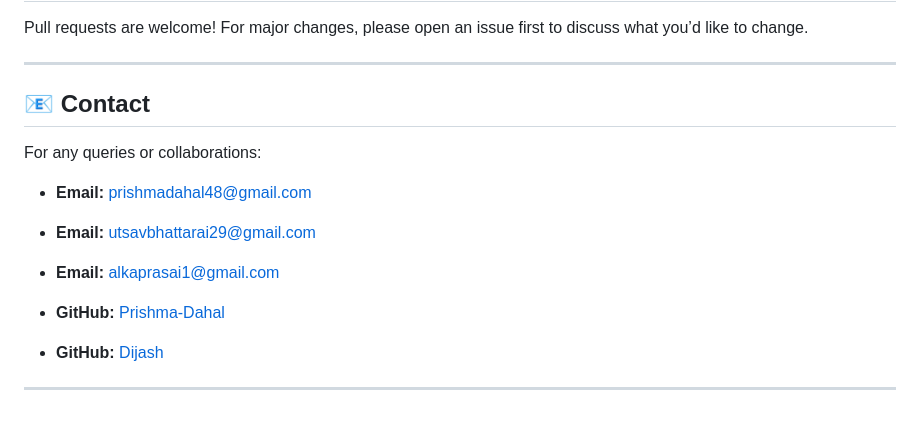
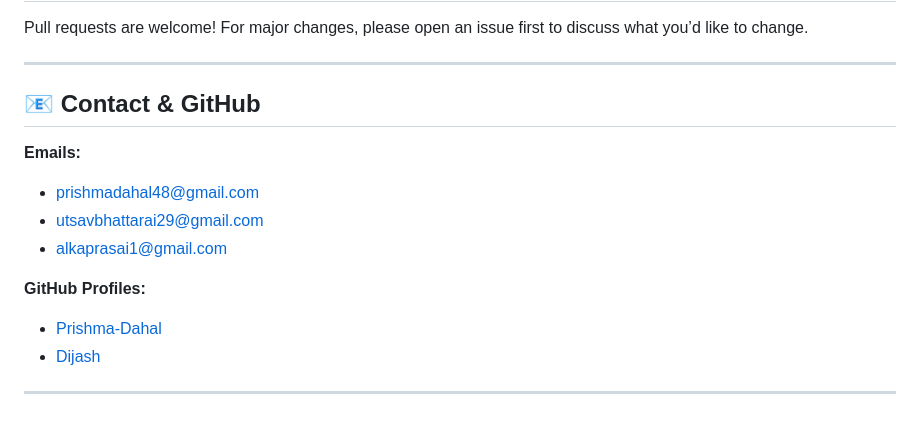
Before and after one commit to Dijash/Nirmaan-Sathi-Summer-Project, a Markdown page: README.md, the part around one of its changes. GitHub-like rendering.

```diff
--- a/README.md
+++ b/README.md
@@ -74,14 +80,14 @@ Pull requests are welcome! For major changes, please open an issue first to disc
 
 ---
 
-## 📧 Contact
-For any queries or collaborations:
+## 📧 Contact & GitHub
+**Emails:**
+- prishmadahal48@gmail.com
+- utsavbhattarai29@gmail.com
+- alkaprasai1@gmail.com
 
-- **Email:** prishmadahal48@gmail.com
-- **Email:** utsavbhattarai29@gmail.com
-- **Email:** alkaprasai1@gmail.com
-
-- **GitHub:** [Prishma-Dahal](https://github.com/Prishma-Dahal)
-- **GitHub:** [Dijash](https://github.com/Dijash)
+**GitHub Profiles:**
+- [Prishma-Dahal](https://github.com/Prishma-Dahal)
+- [Dijash](https://github.com/Dijash)
 
 ---
```
Also changed, not shown: other parts of README.md (+6 -0 lines).
